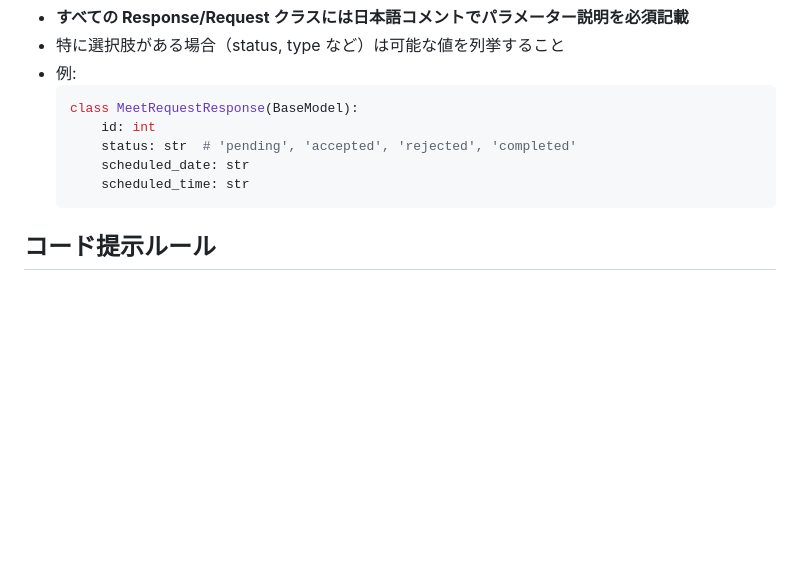
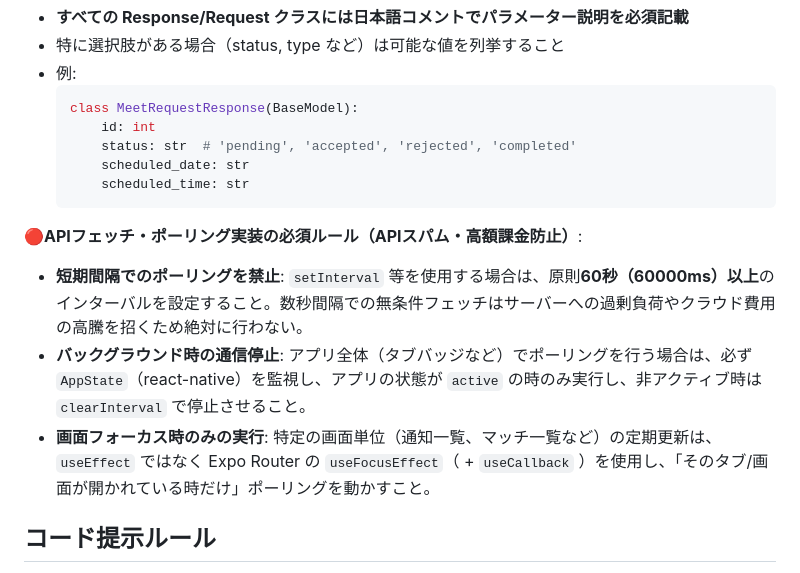
Before and after one commit to abeharufumi/aws-exchange-app, a Markdown page: .copilot-instructions.md, the part around the change. GitHub-like rendering; blank space fills up the shorter version.

Commit message:
[update]APIフェッチ、ポーリング実装ルールを追加
Co-authored-by: Copilot <copilot@github.com>

````diff
--- a/.copilot-instructions.md
+++ b/.copilot-instructions.md
@@ -246,6 +246,12 @@
       scheduled_time: str
   ```
 
+**🔴APIフェッチ・ポーリング実装の必須ルール（APIスパム・高額課金防止）**:
+
+- **短期間隔でのポーリングを禁止**: `setInterval` 等を使用する場合は、原則**60秒（60000ms）以上**のインターバルを設定すること。数秒間隔での無条件フェッチはサーバーへの過剰負荷やクラウド費用の高騰を招くため絶対に行わない。
+- **バックグラウンド時の通信停止**: アプリ全体（タブバッジなど）でポーリングを行う場合は、必ず `AppState`（react-native）を監視し、アプリの状態が `active` の時のみ実行し、非アクティブ時は `clearInterval` で停止させること。
+- **画面フォーカス時のみの実行**: 特定の画面単位（通知一覧、マッチ一覧など）の定期更新は、`useEffect` ではなく Expo Router の `useFocusEffect`（ + `useCallback` ）を使用し、「そのタブ/画面が開かれている時だけ」ポーリングを動かすこと。
+
 ## コード提示ルール
 
 - Markdown コードブロック: 4 バッククォート開始/終了
````
